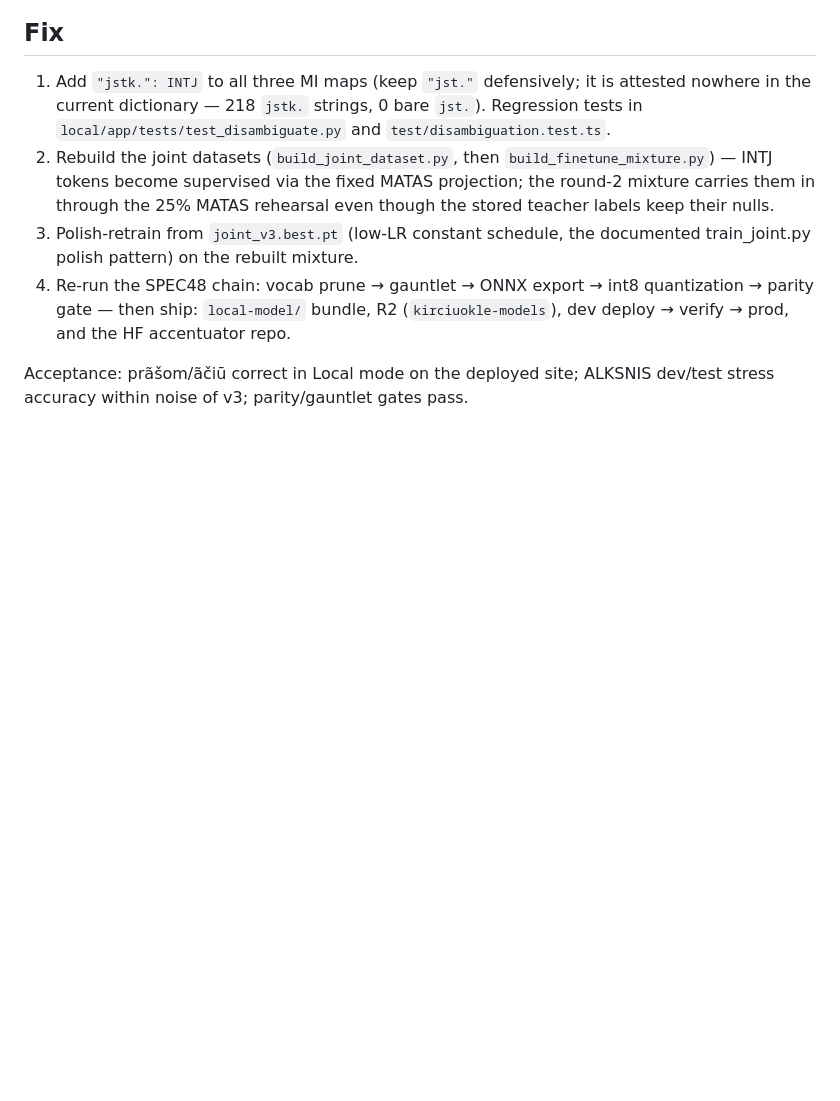
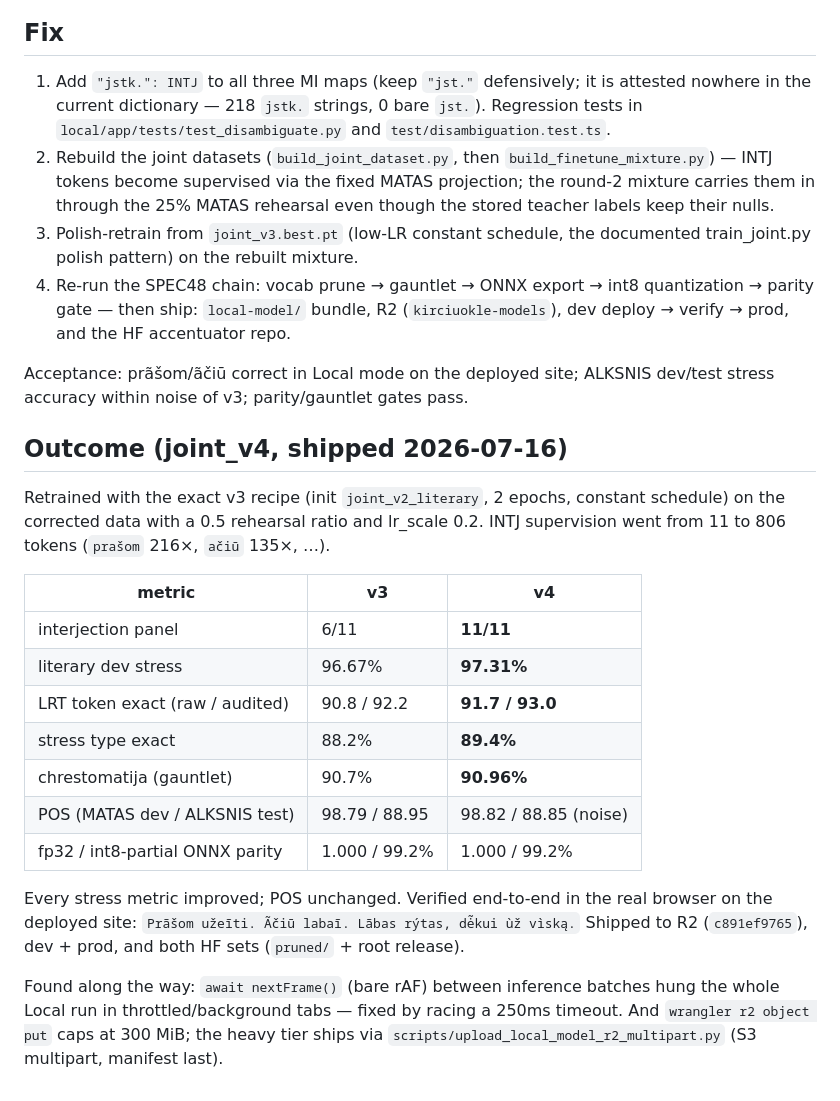
Before and after one commit to alexbalandi/kirciuokle, a Markdown page: docs/SPEC59.md, the part around the change. Rendered like a GitHub page; blank space fills up the shorter version.

Commit message:
SPEC59: record the v4 outcome + R2 multipart runbook note
Co-Authored-By: Claude Fable 5 <noreply@anthropic.com>

```diff
--- a/docs/SPEC59.md
+++ b/docs/SPEC59.md
@@ -70,3 +70,29 @@ passes.
 
 Acceptance: prãšom/ãčiū correct in Local mode on the deployed site; ALKSNIS
 dev/test stress accuracy within noise of v3; parity/gauntlet gates pass.
+
+## Outcome (joint_v4, shipped 2026-07-16)
+
+Retrained with the exact v3 recipe (init `joint_v2_literary`, 2 epochs, constant
+schedule) on the corrected data with a 0.5 rehearsal ratio and lr_scale 0.2.
+INTJ supervision went from 11 to 806 tokens (`prašom` 216×, `ačiū` 135×, …).
+
+| metric | v3 | v4 |
+|---|---|---|
+| interjection panel | 6/11 | **11/11** |
+| literary dev stress | 96.67% | **97.31%** |
+| LRT token exact (raw / audited) | 90.8 / 92.2 | **91.7 / 93.0** |
+| stress type exact | 88.2% | **89.4%** |
+| chrestomatija (gauntlet) | 90.7% | **90.96%** |
+| POS (MATAS dev / ALKSNIS test) | 98.79 / 88.95 | 98.82 / 88.85 (noise) |
+| fp32 / int8-partial ONNX parity | 1.000 / 99.2% | 1.000 / 99.2% |
+
+Every stress metric improved; POS unchanged. Verified end-to-end in the real
+browser on the deployed site: `Prãšom užeĩti. Ãčiū labaĩ. Lãbas rýtas, dė̃kui ùž
+vìską.` Shipped to R2 (`c891ef9765`), dev + prod, and both HF sets (`pruned/` +
+root release).
+
+Found along the way: `await nextFrame()` (bare rAF) between inference batches
+hung the whole Local run in throttled/background tabs — fixed by racing a 250ms
+timeout. And `wrangler r2 object put` caps at 300 MiB; the heavy tier ships via
+`scripts/upload_local_model_r2_multipart.py` (S3 multipart, manifest last).
```
Also changed, not shown: AGENTS.md (+6 -3 lines).
